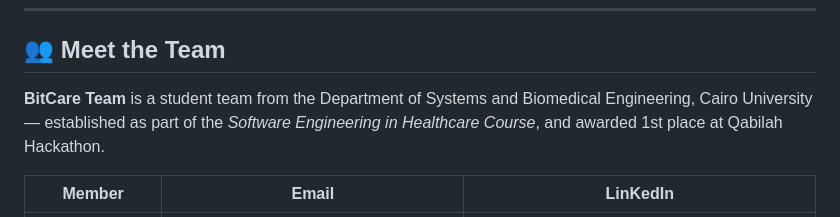
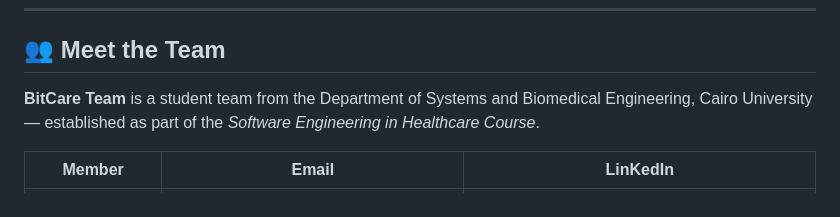
Before and after one commit to sohaila-emad/3elty, a Markdown page: README.md, the part around the change. GitHub-like rendering.

Commit message:
Update BitCare Team description in README

```diff
--- a/README.md
+++ b/README.md
@@ -286,7 +286,7 @@ flutter run
 
 ## 👥 Meet the Team
 
-**BitCare Team** is a student team from the Department of Systems and Biomedical Engineering, Cairo University — established as part of the *Software Engineering in Healthcare Course*, and awarded 1st place at Qabilah Hackathon.
+**BitCare Team** is a student team from the Department of Systems and Biomedical Engineering, Cairo University — established as part of the *Software Engineering in Healthcare Course*.
 
 | Member | Email | LinKedIn |
 |---|---|---|
```
